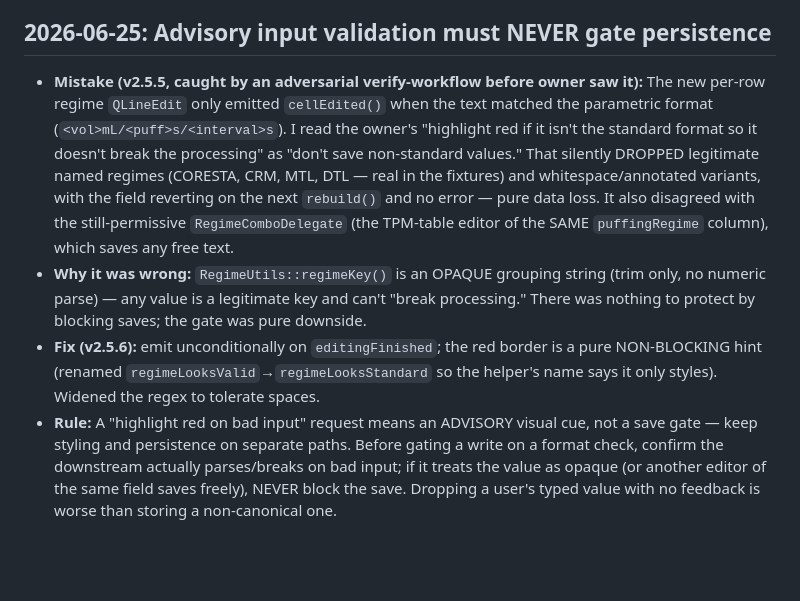
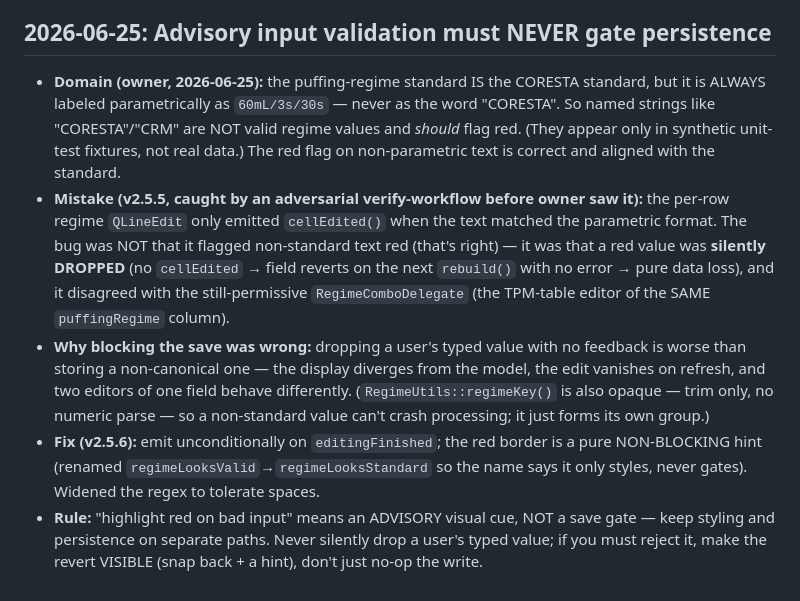
Before and after one commit to acbecquet/DataViewer-Enterprise, a Markdown page: tasks/lessons.md, the part around the change. Drawn GitHub-style; blank space fills up the shorter version.

Commit message:
docs(lessons): clarify CORESTA is not a valid regime label (owner correction)
The puffing-regime standard is labeled parametrically (60mL/3s/30s), never as the
word 'CORESTA' — so flagging non-parametric text red is correct. The v2.5.5 bug
was the SILENT DROP of a red value, not the red itself.

Co-Authored-By: Claude Opus 4.8 <noreply@anthropic.com>

```diff
--- a/tasks/lessons.md
+++ b/tasks/lessons.md
@@ -105,7 +105,8 @@
 - **Rule:** Never use `setMaximumWidth/Height` to size a floatable `QDockWidget` — it breaks re-docking; use `resizeDocks()`. Every dock that should persist MUST have a unique `setObjectName` set BEFORE `restoreState()` runs. When changing a dock's objectName, treat saved layouts as stale and re-apply a default once.
 
 ## 2026-06-25: Advisory input validation must NEVER gate persistence
-- **Mistake (v2.5.5, caught by an adversarial verify-workflow before owner saw it):** The new per-row regime `QLineEdit` only emitted `cellEdited()` when the text matched the parametric format (`<vol>mL/<puff>s/<interval>s`). I read the owner's "highlight red if it isn't the standard format so it doesn't break the processing" as "don't save non-standard values." That silently DROPPED legitimate named regimes (CORESTA, CRM, MTL, DTL — real in the fixtures) and whitespace/annotated variants, with the field reverting on the next `rebuild()` and no error — pure data loss. It also disagreed with the still-permissive `RegimeComboDelegate` (the TPM-table editor of the SAME `puffingRegime` column), which saves any free text.
-- **Why it was wrong:** `RegimeUtils::regimeKey()` is an OPAQUE grouping string (trim only, no numeric parse) — any value is a legitimate key and can't "break processing." There was nothing to protect by blocking saves; the gate was pure downside.
-- **Fix (v2.5.6):** emit unconditionally on `editingFinished`; the red border is a pure NON-BLOCKING hint (renamed `regimeLooksValid`→`regimeLooksStandard` so the helper's name says it only styles). Widened the regex to tolerate spaces.
-- **Rule:** A "highlight red on bad input" request means an ADVISORY visual cue, not a save gate — keep styling and persistence on separate paths. Before gating a write on a format check, confirm the downstream actually parses/breaks on bad input; if it treats the value as opaque (or another editor of the same field saves freely), NEVER block the save. Dropping a user's typed value with no feedback is worse than storing a non-canonical one.
+- **Domain (owner, 2026-06-25):** the puffing-regime standard IS the CORESTA standard, but it is ALWAYS labeled parametrically as `60mL/3s/30s` — never as the word "CORESTA". So named strings like "CORESTA"/"CRM" are NOT valid regime values and *should* flag red. (They appear only in synthetic unit-test fixtures, not real data.) The red flag on non-parametric text is correct and aligned with the standard.
+- **Mistake (v2.5.5, caught by an adversarial verify-workflow before owner saw it):** the per-row regime `QLineEdit` only emitted `cellEdited()` when the text matched the parametric format. The bug was NOT that it flagged non-standard text red (that's right) — it was that a red value was **silently DROPPED** (no `cellEdited` → field reverts on the next `rebuild()` with no error → pure data loss), and it disagreed with the still-permissive `RegimeComboDelegate` (the TPM-table editor of the SAME `puffingRegime` column).
+- **Why blocking the save was wrong:** dropping a user's typed value with no feedback is worse than storing a non-canonical one — the display diverges from the model, the edit vanishes on refresh, and two editors of one field behave differently. (`RegimeUtils::regimeKey()` is also opaque — trim only, no numeric parse — so a non-standard value can't crash processing; it just forms its own group.)
+- **Fix (v2.5.6):** emit unconditionally on `editingFinished`; the red border is a pure NON-BLOCKING hint (renamed `regimeLooksValid`→`regimeLooksStandard` so the name says it only styles, never gates). Widened the regex to tolerate spaces.
+- **Rule:** "highlight red on bad input" means an ADVISORY visual cue, NOT a save gate — keep styling and persistence on separate paths. Never silently drop a user's typed value; if you must reject it, make the revert VISIBLE (snap back + a hint), don't just no-op the write.
```
